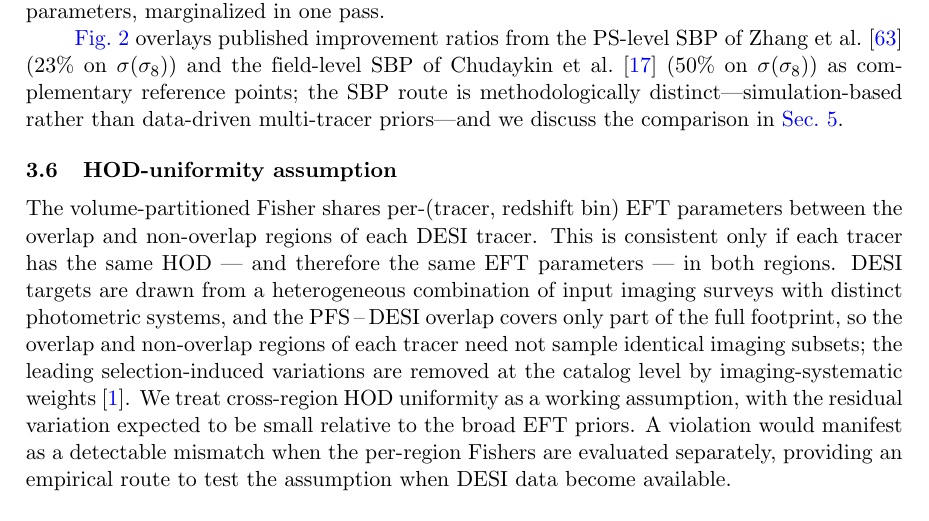
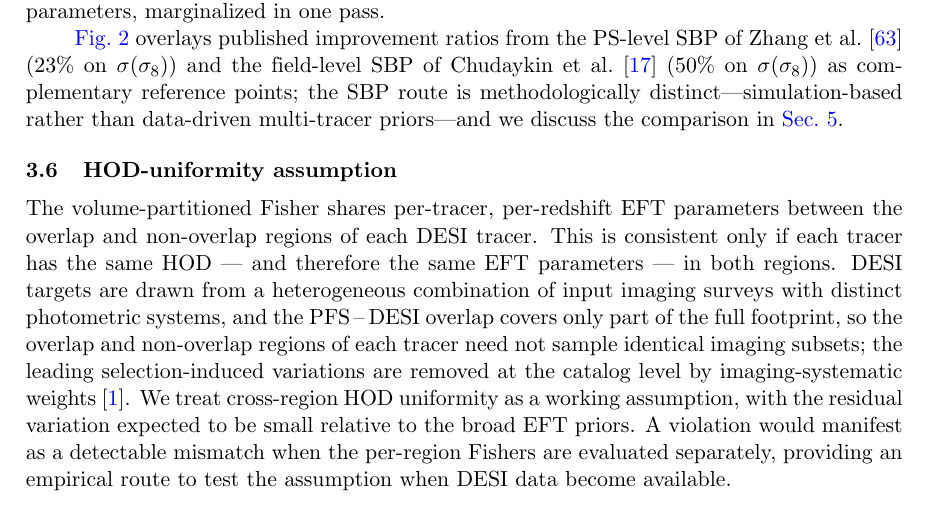
Before and after one commit to MinhMPA/PFSxDESI-multi-fish, a LaTeX document (paper/PFSxDESI-multi-fish.tex): part of page 10 of 27, cut so that both start at the same text. Compiled offline with pdfLaTeX; a missing bibliography style is replaced by a similar one.

Commit message:
prose: fix one 'per-(tracer, redshift bin)' slip; consistent w/ existing style
Existing draft style is 'per-tracer, per-redshift' (used in
Sec. 1, Sec. 3.3, and Sec. 3.4). The previous HOD-uniformity
revision introduced a single 'per-(tracer, redshift bin)'
construction, which is ungrammatical and inconsistent with the
rest of the draft. Reverted to the established form.

```diff
--- a/paper/PFSxDESI-multi-fish.tex
+++ b/paper/PFSxDESI-multi-fish.tex
@@ -724,7 +724,7 @@ priors---and we discuss the comparison in \cref{sec:discussion}.
 \subsection{HOD-uniformity assumption}
 \label{sec:transferability}
 
-The volume-partitioned Fisher shares per-(tracer, redshift bin) EFT
+The volume-partitioned Fisher shares per-tracer, per-redshift EFT
 parameters between the overlap and non-overlap regions of each DESI
 tracer. This is consistent only if each tracer has the same HOD ---
 and therefore the same EFT parameters --- in both regions. DESI
```
